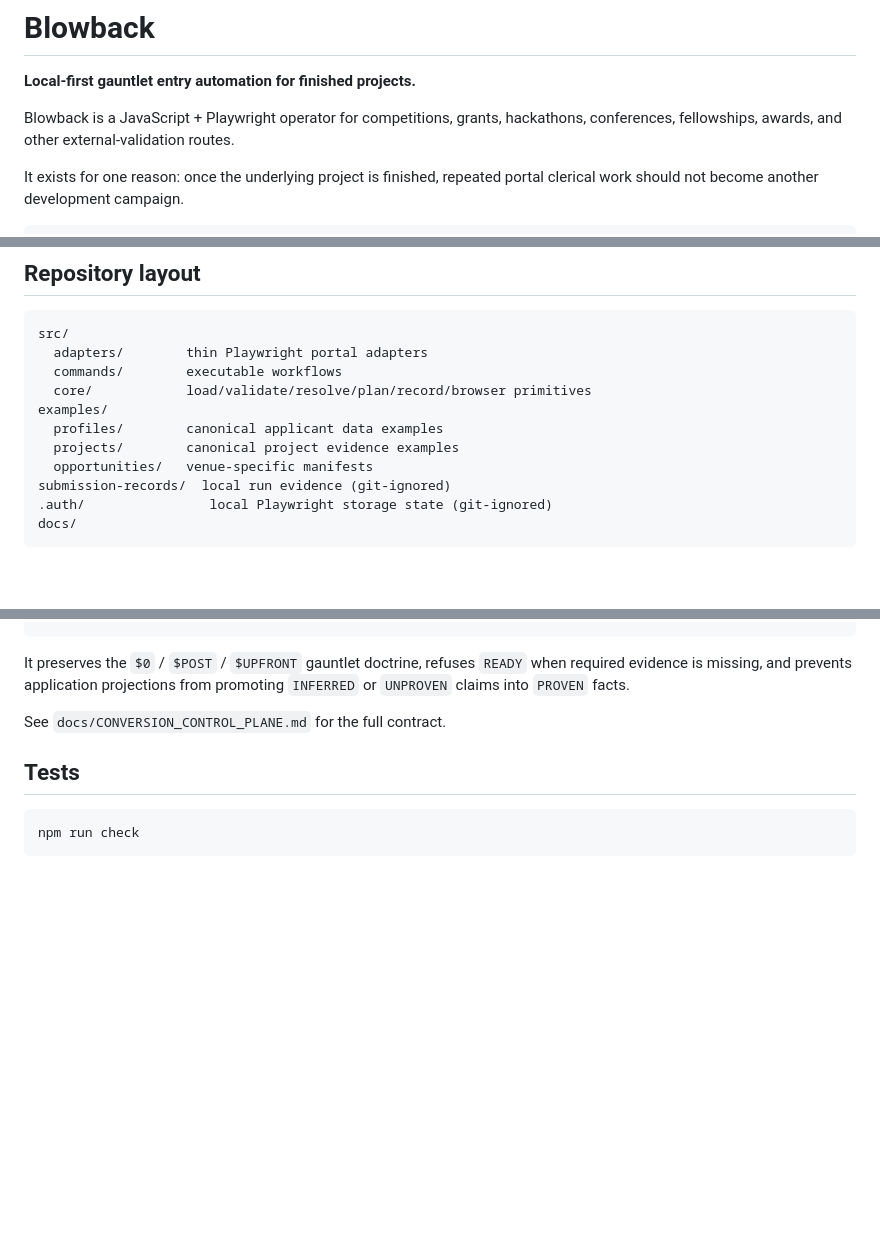
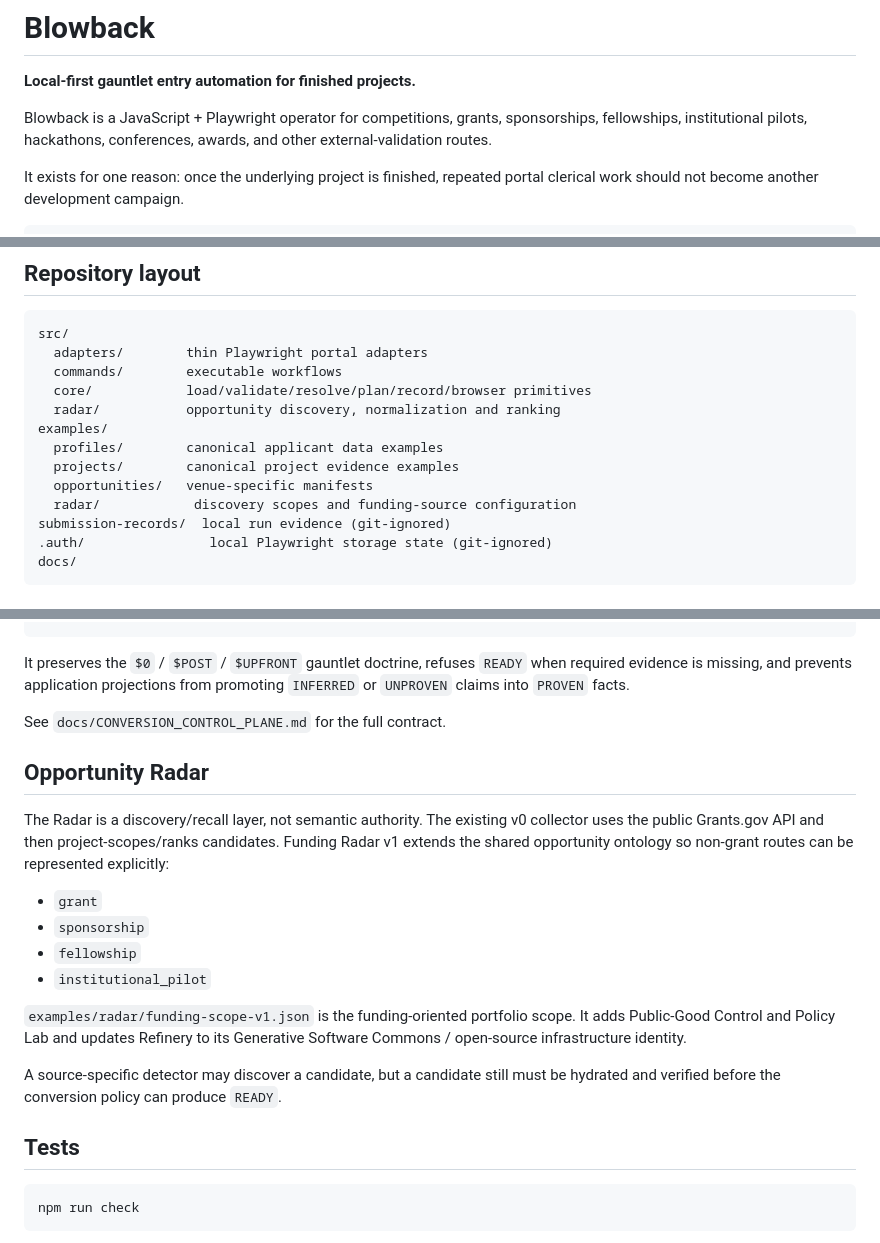
Before and after one commit to Spectating101/gauntlet-blowback, a Markdown page: README.md, 3 parts joined by grey strips. GitHub-like rendering; blank space fills up the shorter version.

Commit message:
docs: define funding radar opportunity surface

````diff
--- a/README.md
+++ b/README.md
@@ -2,7 +2,7 @@
 
 **Local-first gauntlet entry automation for finished projects.**
 
-Blowback is a JavaScript + Playwright operator for competitions, grants, hackathons, conferences, fellowships, awards, and other external-validation routes.
+Blowback is a JavaScript + Playwright operator for competitions, grants, sponsorships, fellowships, institutional pilots, hackathons, conferences, awards, and other external-validation routes.
 
 It exists for one reason: once the underlying project is finished, repeated portal clerical work should not become another development campaign.
 
@@ -52,10 +52,12 @@ src/
   adapters/        thin Playwright portal adapters
   commands/        executable workflows
   core/            load/validate/resolve/plan/record/browser primitives
+  radar/           opportunity discovery, normalization and ranking
 examples/
   profiles/        canonical applicant data examples
   projects/        canonical project evidence examples
   opportunities/   venue-specific manifests
+  radar/            discovery scopes and funding-source configuration
 submission-records/  local run evidence (git-ignored)
 .auth/                local Playwright storage state (git-ignored)
 docs/
@@ -116,6 +118,19 @@ It preserves the `$0` / `$POST` / `$UPFRONT` gauntlet doctrine, refuses `READY`
 
 See `docs/CONVERSION_CONTROL_PLANE.md` for the full contract.
 
+## Opportunity Radar
+
+The Radar is a discovery/recall layer, not semantic authority. The existing v0 collector uses the public Grants.gov API and then project-scopes/ranks candidates. Funding Radar v1 extends the shared opportunity ontology so non-grant routes can be represented explicitly:
+
+- `grant`
+- `sponsorship`
+- `fellowship`
+- `institutional_pilot`
+
+`examples/radar/funding-scope-v1.json` is the funding-oriented portfolio scope. It adds Public-Good Control and Policy Lab and updates Refinery to its Generative Software Commons / open-source infrastructure identity.
+
+A source-specific detector may discover a candidate, but a candidate still must be hydrated and verified before the conversion policy can produce `READY`.
+
 ## Tests
 
 ```bash
````
Also changed, not shown: other parts of README.md (+1 -1 lines).
